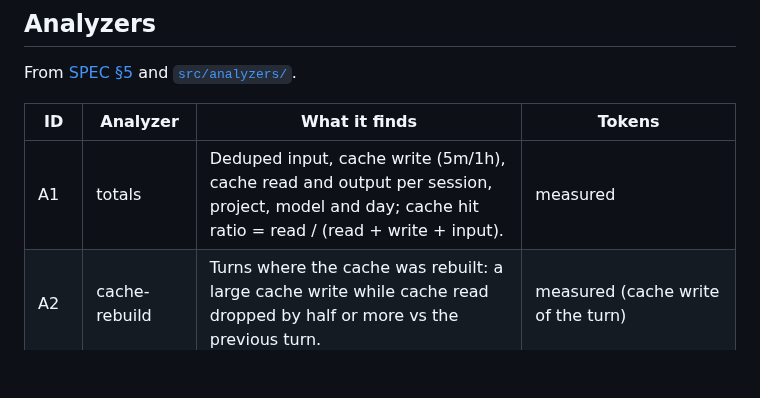
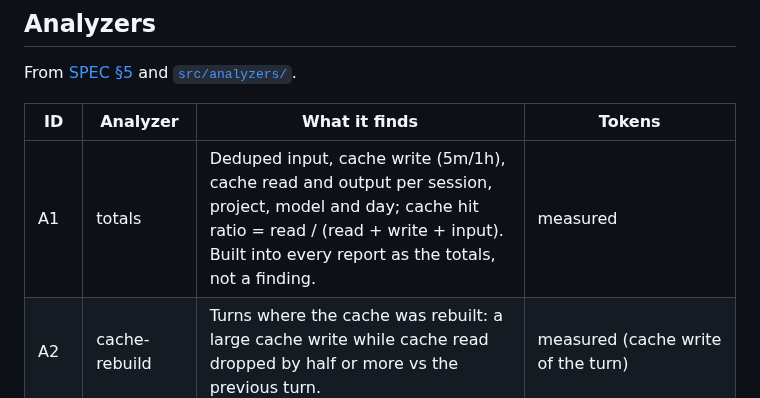
Before and after one commit to alexnieves-cs/ccxray, a Markdown page: README.md, the part around the change. GitHub-like rendering; blank space fills up the shorter version.

```diff
--- a/README.md
+++ b/README.md
@@ -111,7 +111,7 @@ From [SPEC §5](docs/SPEC.md#5-analyzers) and [`src/analyzers/`](src/analyzers).
 
 | ID | Analyzer | What it finds | Tokens |
 |---|---|---|---|
-| A1 | totals | Deduped input, cache write (5m/1h), cache read and output per session, project, model and day; cache hit ratio = read / (read + write + input). | measured |
+| A1 | totals | Deduped input, cache write (5m/1h), cache read and output per session, project, model and day; cache hit ratio = read / (read + write + input). Built into every report as the totals, not a finding. | measured |
 | A2 | cache-rebuild | Turns where the cache was rebuilt: a large cache write while cache read dropped by half or more vs the previous turn. | measured (cache write of the turn) |
 | A3 | rebuild-cause | The likely cause of each rebuild: idle gap past the cache TTL, Claude Code upgrade, model switch, compaction, CLAUDE.md change, tool set change, or unknown. Shown inside A2 findings. | cause counts measured; per-cause token split and tool-set inference estimated |
 | A4 | fixed-overhead | Baseline context of the first turn of each session, its median per Claude Code version, and jumps between versions. | measured; size of logged tool definitions estimated |
```
Also changed, not shown: docs/demo.gif, docs/report.png.
